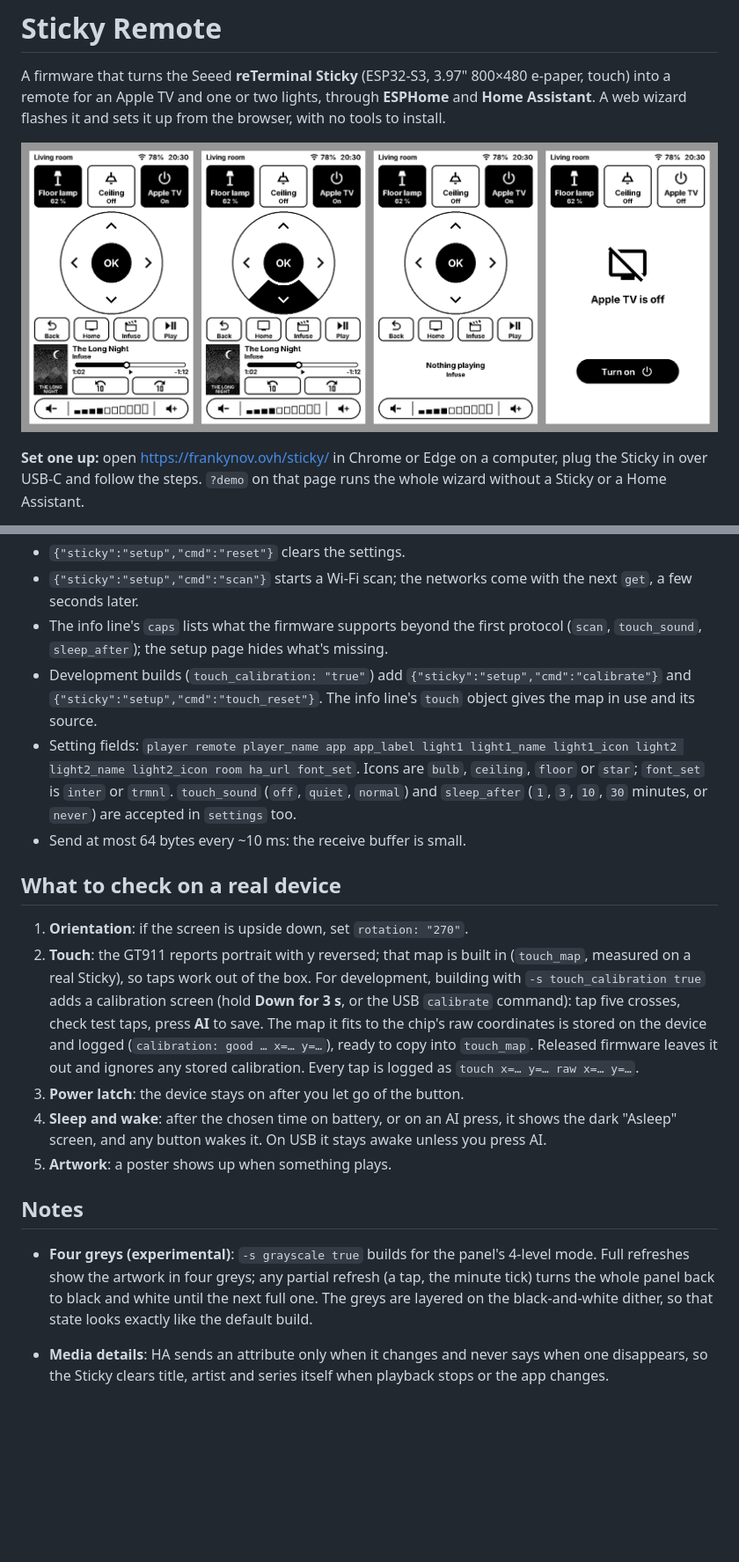
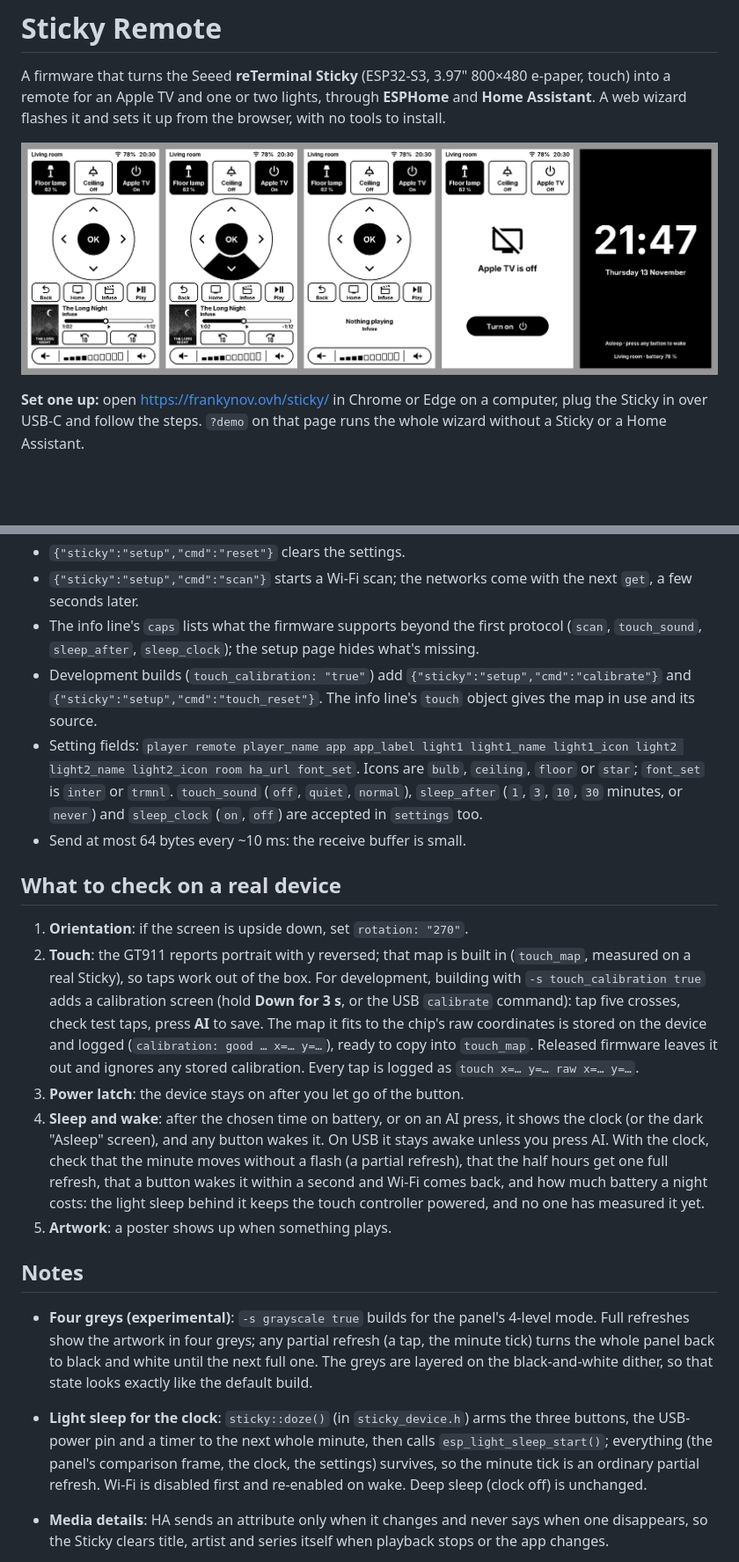
Before and after one commit to Frankynov/sticky-remote, a Markdown page: README.md, 2 parts joined by grey strips. Shown at 88% size. GitHub-like rendering; pictures changed too: design/screens.png; blank space fills up the shorter version.

```diff
--- a/README.md
+++ b/README.md
@@ -156,15 +160,16 @@ newline-delimited JSON lines with `"sticky":"setup"`.
 - `{"sticky":"setup","cmd":"scan"}` starts a Wi-Fi scan; the networks come
   with the next `get`, a few seconds later.
 - The info line's `caps` lists what the firmware supports beyond the first
-  protocol (`scan`, `touch_sound`, `sleep_after`); the setup page hides what's missing.
+  protocol (`scan`, `touch_sound`, `sleep_after`, `sleep_clock`); the setup page hides what's missing.
 - Development builds (`touch_calibration: "true"`) add
   `{"sticky":"setup","cmd":"calibrate"}` and `{"sticky":"setup","cmd":"touch_reset"}`.
   The info line's `touch` object gives the map in use and its source.
 - Setting fields: `player remote player_name app app_label light1 light1_name
   light1_icon light2 light2_name light2_icon room ha_url font_set`. Icons are
   `bulb`, `ceiling`, `floor` or `star`; `font_set` is `inter` or `trmnl`.
-  `touch_sound` (`off`, `quiet`, `normal`) and `sleep_after` (`1`, `3`, `10`,
-  `30` minutes, or `never`) are accepted in `settings` too.
+  `touch_sound` (`off`, `quiet`, `normal`), `sleep_after` (`1`, `3`, `10`,
+  `30` minutes, or `never`) and `sleep_clock` (`on`, `off`) are accepted in
+  `settings` too.
 - Send at most 64 bytes every ~10 ms: the receive buffer is small.
 
 ## What to check on a real device
@@ -181,8 +186,12 @@ newline-delimited JSON lines with `"sticky":"setup"`.
    logged as `touch x=… y=… raw x=… y=…`.
 3. **Power latch**: the device stays on after you let go of the button.
 4. **Sleep and wake**: after the chosen time on battery, or on an AI press, it
-   shows the dark "Asleep" screen, and any button wakes it. On USB it stays awake
-   unless you press AI.
+   shows the clock (or the dark "Asleep" screen), and any button wakes it. On
+   USB it stays awake unless you press AI. With the clock, check that the
+   minute moves without a flash (a partial refresh), that the half hours get
+   one full refresh, that a button wakes it within a second and Wi-Fi comes
+   back, and how much battery a night costs: the light sleep behind it keeps
+   the touch controller powered, and no one has measured it yet.
 5. **Artwork**: a poster shows up when something plays.
 
 ## Notes
@@ -192,6 +201,12 @@ newline-delimited JSON lines with `"sticky":"setup"`.
   refresh (a tap, the minute tick) turns the whole panel back to black and
   white until the next full one. The greys are layered on the black-and-white
   dither, so that state looks exactly like the default build.
+- **Light sleep for the clock**: `sticky::doze()` (in `sticky_device.h`)
+  arms the three buttons, the USB-power pin and a timer to the next whole
+  minute, then calls `esp_light_sleep_start()`; everything (the panel's
+  comparison frame, the clock, the settings) survives, so the minute tick is
+  an ordinary partial refresh. Wi-Fi is disabled first and re-enabled on wake.
+  Deep sleep (clock off) is unchanged.
 - **Media details**: HA sends an attribute only when it changes and never
   says when one disappears, so the Sticky clears title, artist and series
   itself when playback stops or the app changes.
```
Also changed, not shown: other parts of README.md (+9 -5 lines), 16 other files.
